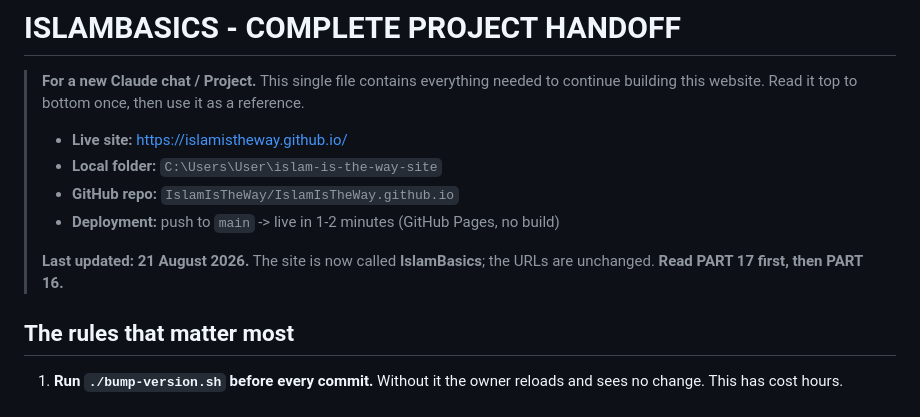
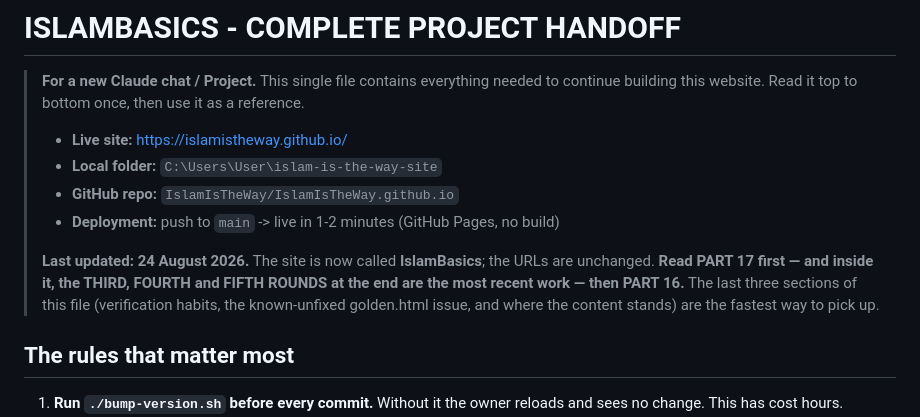
Before and after one commit to IslamIsTheWay/IslamIsTheWay.github.io, a Markdown page: HANDOFF/ISLAM-IS-THE-WAY-HANDOFF.md, the part around the change. Rendered like a GitHub page.

Commit message:
Handoff: refresh the stale header date and point at the newest rounds
The banner still said 21 August and sent the reader to PART 17 without
saying which end of it is current. It now names the third, fourth and
fifth rounds as the recent work and points at the three closing sections
as the fastest way to pick the site up cold.

Co-Authored-By: Claude Opus 5 <noreply@anthropic.com>

```diff
--- a/HANDOFF/ISLAM-IS-THE-WAY-HANDOFF.md
+++ b/HANDOFF/ISLAM-IS-THE-WAY-HANDOFF.md
@@ -9,7 +9,7 @@
 > - **GitHub repo:** `IslamIsTheWay/IslamIsTheWay.github.io`
 > - **Deployment:** push to `main` -> live in 1-2 minutes (GitHub Pages, no build)
 >
-> **Last updated: 21 August 2026.** The site is now called **IslamBasics**; the URLs are unchanged. **Read PART 17 first, then PART 16.**
+> **Last updated: 24 August 2026.** The site is now called **IslamBasics**; the URLs are unchanged. **Read PART 17 first — and inside it, the THIRD, FOURTH and FIFTH ROUNDS at the end are the most recent work — then PART 16.** The last three sections of this file (verification habits, the known-unfixed golden.html issue, and where the content stands) are the fastest way to pick up.
 
 ## The rules that matter most
 
```
